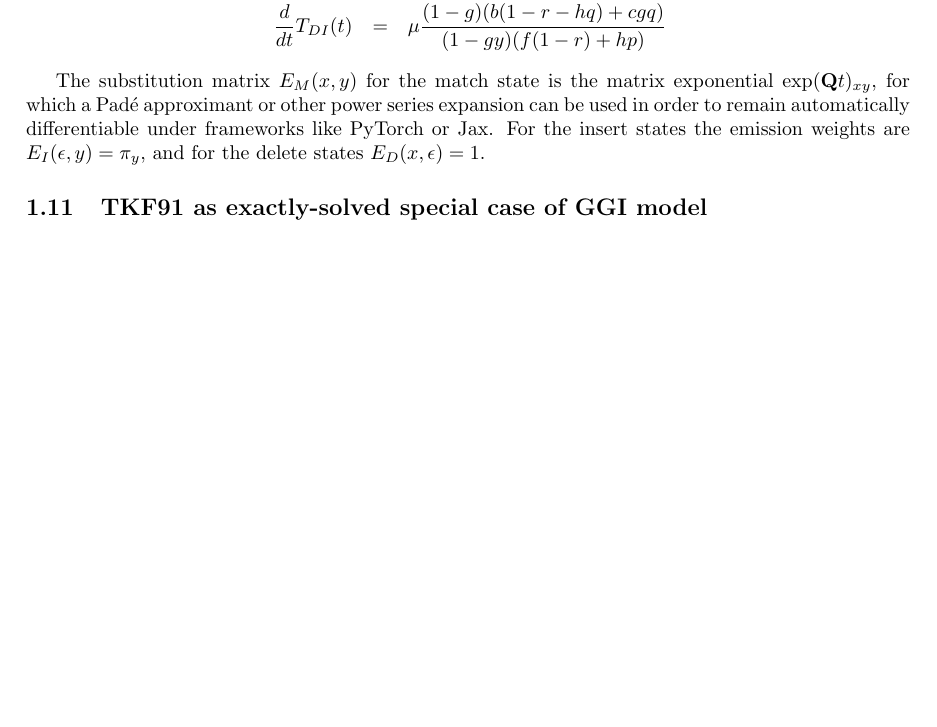
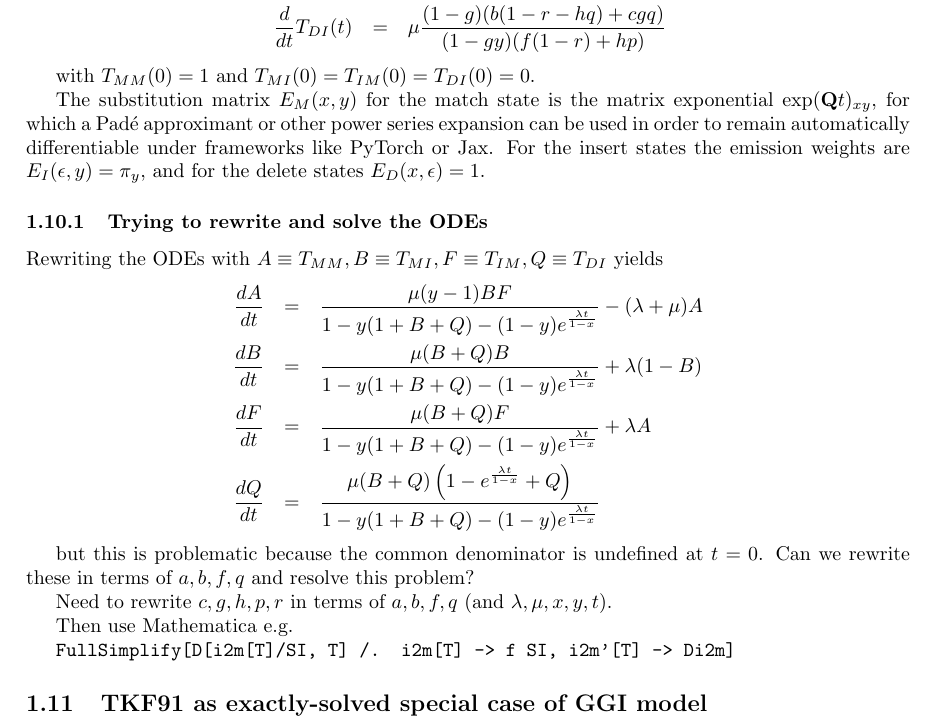
Before and after one commit to ihh/EvolPairHMM, a LaTeX document (numerical.tex): part of page 6 of 7, cut so that both start at the same text, the shorter picture padded with empty space. Compiled offline with pdfLaTeX.

Commit message:
working on ODEs

```diff
--- a/numerical.tex
+++ b/numerical.tex
@@ -443,11 +443,33 @@ T_{ij}(0) & = & \mbox{1 if $i=j=M$, 0 otherwise}
   \mu \frac{(1-g) (b (1-r-h q)+c g q)}{(1-g y) (f (1-r)+h p)}
 \end{eqnarray*}
 
+with $T_{MM}(0)=1$ and $T_{MI}(0)=T_{IM}(0)=T_{DI}(0)=0$.
+
 The substitution matrix $E_M(x,y)$ for the match state is
 the matrix exponential $\exp({\bf Q}t)_{xy}$, for which a Pad\'{e} approximant
 or other power series expansion can be used in order to remain automatically differentiable under frameworks like PyTorch or Jax. % \cite{MolerVanLoan2003}
 For the insert states the emission weights are $E_I(\epsilon,y)=\pi_y$,
 and for the delete states $E_D(x,\epsilon)=1$.
+
+\subsubsection{Trying to rewrite and solve the ODEs}
+
+Rewriting the ODEs with $A \equiv T_{MM}, B \equiv T_{MI}, F \equiv T_{IM}, Q \equiv T_{DI}$
+yields
+\begin{eqnarray*}
+  \frac{dA}{dt} & = & \frac{\mu  (y-1) B F}{1 -y (1+B+Q)-(1-y) e^{\frac{\lambda  t}{1-x}}} - (\lambda +\mu ) A \\
+  \frac{dB}{dt} & = & \frac{\mu  (B+Q) B}{1 -y (1+B+Q)-(1-y) e^{\frac{\lambda  t}{1-x}}} + \lambda (1-B) \\
+  \frac{dF}{dt} & = & \frac{\mu  (B+Q) F}{1 -y (1+B+Q)-(1-y) e^{\frac{\lambda  t}{1-x}}} + \lambda A \\
+  \frac{dQ}{dt} & = & \frac{\mu  (B+Q) \left(1-e^{\frac{\lambda  t}{1-x}}+Q\right)}{1 -y (1+B+Q)-(1-y) e^{\frac{\lambda  t}{1-x}}}
+\end{eqnarray*}
+
+but this is problematic because the common denominator is undefined at $t=0$.
+Can we rewrite these in terms of $a,b,f,q$ and resolve this problem?
+
+Need to rewrite $c,g,h,p,r$ in terms of $a,b,f,q$ (and $\lambda,\mu,x,y,t$).
+
+Then use Mathematica e.g.
+
+{\tt FullSimplify[D[i2m[T]/SI, T] /. {i2m[T] -> f SI, i2m'[T] -> Di2m}] }
 
 \subsection{TKF91 as exactly-solved special case of GGI model}
 
```
Also changed, not shown: main.tex (+3 -0 lines), 1 other file.
